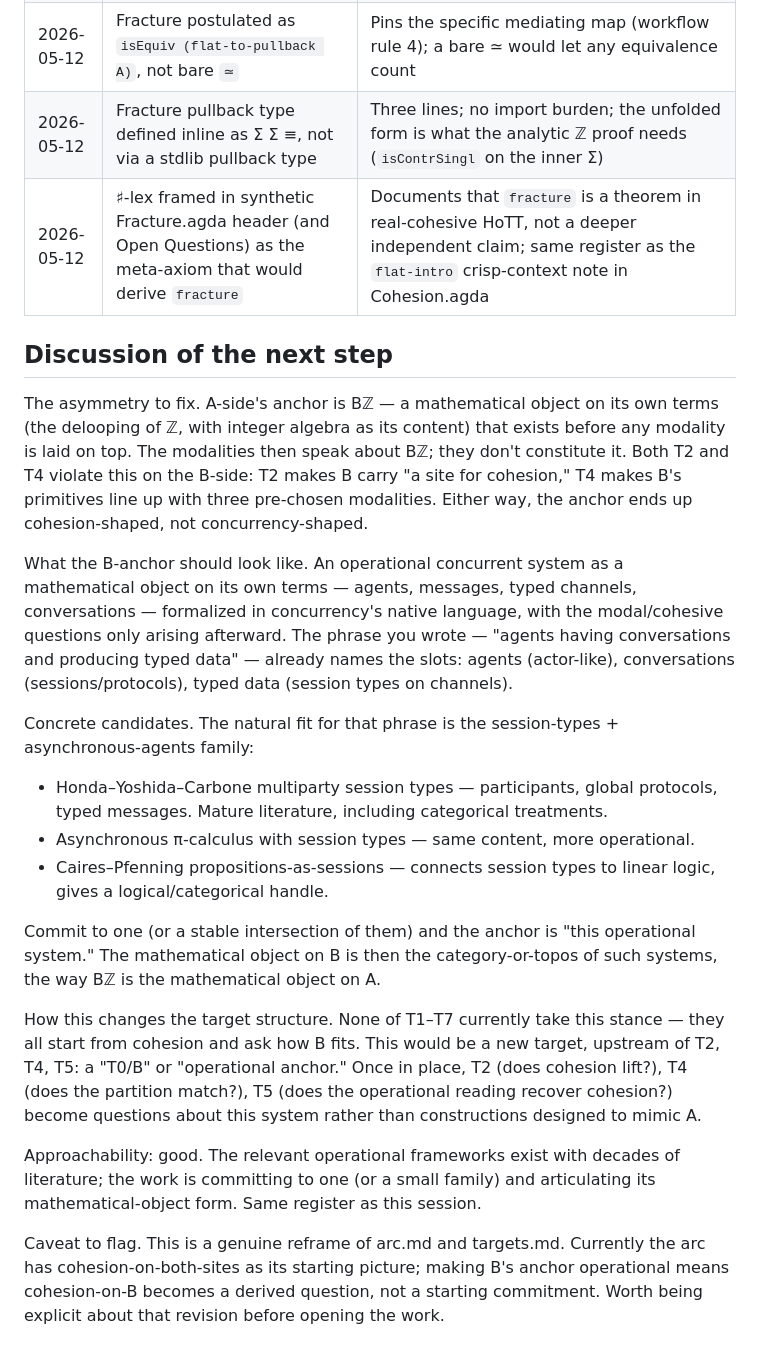
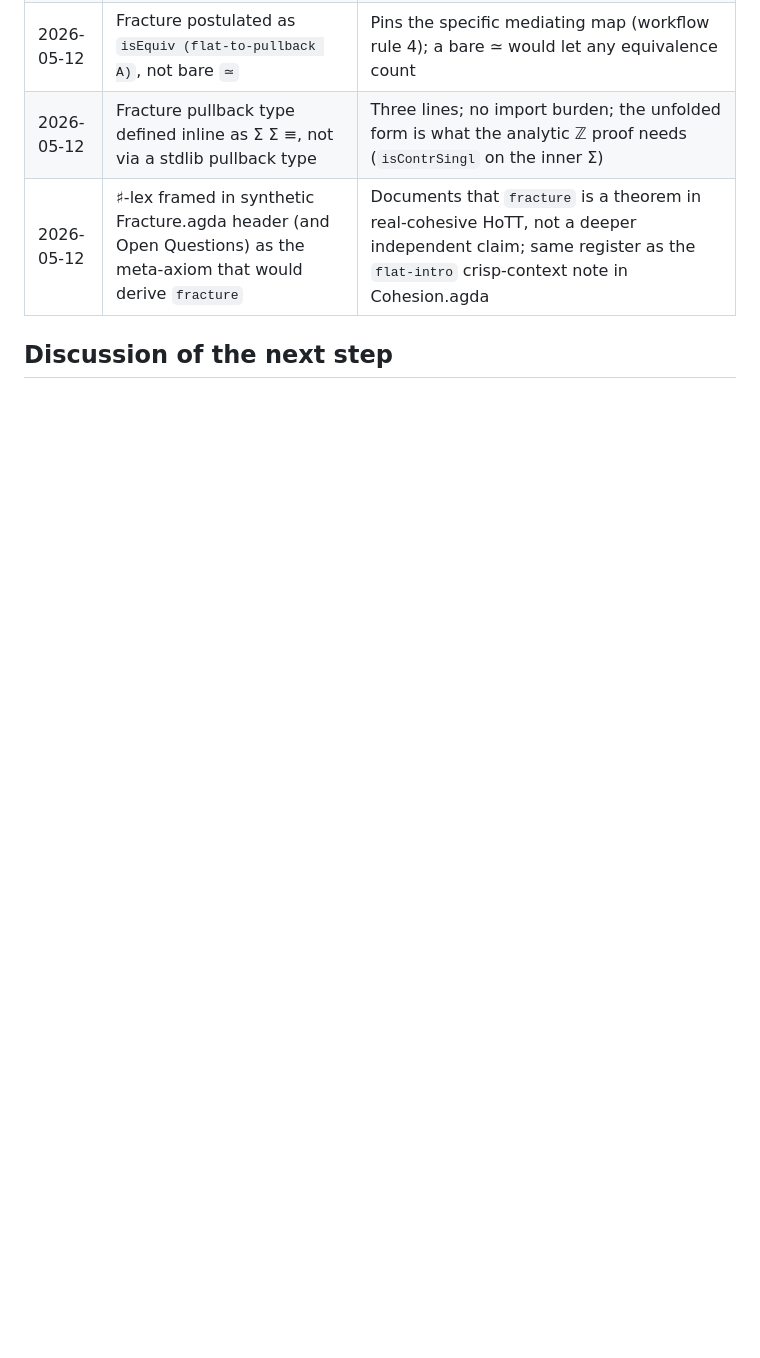
Before and after one commit to IngeniousGeorge/hoapa, a Markdown page: workflow/status.md, the part around the change. Rendered like a GitHub page; blank space fills up the shorter version.

Commit message:
Preserve Grothendieckian instinct; clear stale next-step
Adds the rising-sea / motives-style "single underlying object"
inspiration to conversation.md as instigator prompt, so it
survives independently of the session transcript. Clears
status.md's "Discussion of the next step" in preparation for
the next-session workflow/memory rehaul that will rewrite it
from the saved conversation.

Co-Authored-By: Claude Opus 4.7 <noreply@anthropic.com>

```diff
--- a/workflow/status.md
+++ b/workflow/status.md
@@ -133,30 +133,3 @@ Settled implementation notes, one-time choices, and dead-end pruning. Kept so th
 | 2026-05-12 | ♯-lex framed in synthetic Fracture.agda header (and Open Questions) as the meta-axiom that would derive `fracture` | Documents that `fracture` is a theorem in real-cohesive HoTT, not a deeper independent claim; same register as the `flat-intro` crisp-context note in Cohesion.agda |
 
 ## Discussion of the next step
-
-The asymmetry to fix. A-side's anchor is Bℤ — a mathematical object on its own terms (the delooping of ℤ, with integer algebra as its content) that exists before any modality is laid on top.
-The modalities then speak about Bℤ; they don't constitute it. Both T2 and T4 violate this on the B-side: T2 makes B carry "a site for cohesion," T4 makes B's primitives line up with three
-pre-chosen modalities. Either way, the anchor ends up cohesion-shaped, not concurrency-shaped.
-
-What the B-anchor should look like. An operational concurrent system as a mathematical object on its own terms — agents, messages, typed channels, conversations — formalized in concurrency's
-native language, with the modal/cohesive questions only arising afterward. The phrase you wrote — "agents having conversations and producing typed data" — already names the slots: agents
-(actor-like), conversations (sessions/protocols), typed data (session types on channels).
-
-Concrete candidates. The natural fit for that phrase is the session-types + asynchronous-agents family:
-
-- Honda–Yoshida–Carbone multiparty session types — participants, global protocols, typed messages. Mature literature, including categorical treatments.
-- Asynchronous π-calculus with session types — same content, more operational.
-- Caires–Pfenning propositions-as-sessions — connects session types to linear logic, gives a logical/categorical handle.
-
-Commit to one (or a stable intersection of them) and the anchor is "this operational system." The mathematical object on B is then the category-or-topos of such systems, the way Bℤ is the
-mathematical object on A.
-
-How this changes the target structure. None of T1–T7 currently take this stance — they all start from cohesion and ask how B fits. This would be a new target, upstream of T2, T4, T5: a
-"T0/B" or "operational anchor." Once in place, T2 (does cohesion lift?), T4 (does the partition match?), T5 (does the operational reading recover cohesion?) become questions about this
-system rather than constructions designed to mimic A.
-
-Approachability: good. The relevant operational frameworks exist with decades of literature; the work is committing to one (or a small family) and articulating its mathematical-object form.
-Same register as this session.
-
-Caveat to flag. This is a genuine reframe of arc.md and targets.md. Currently the arc has cohesion-on-both-sites as its starting picture; making B's anchor operational means cohesion-on-B
-becomes a derived question, not a starting commitment. Worth being explicit about that revision before opening the work.
```
Also changed, not shown: workflow/only_read_if_asked_to/conversation.md (+4 -0 lines).
